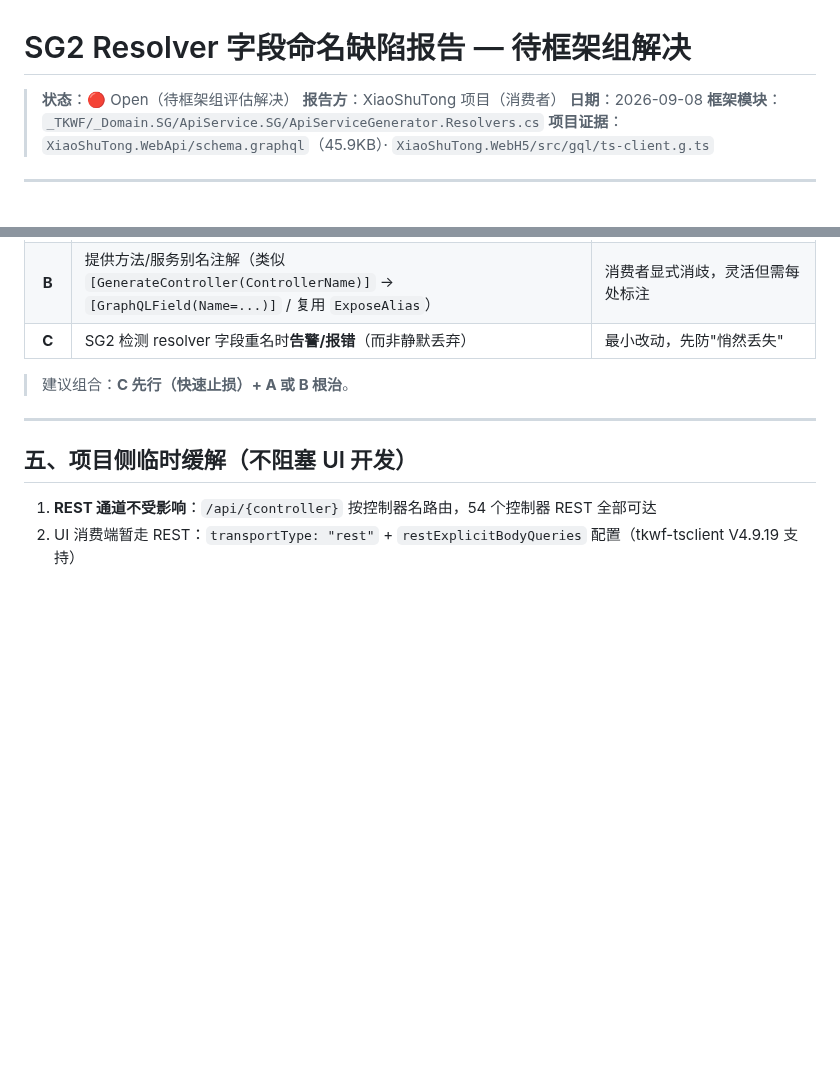
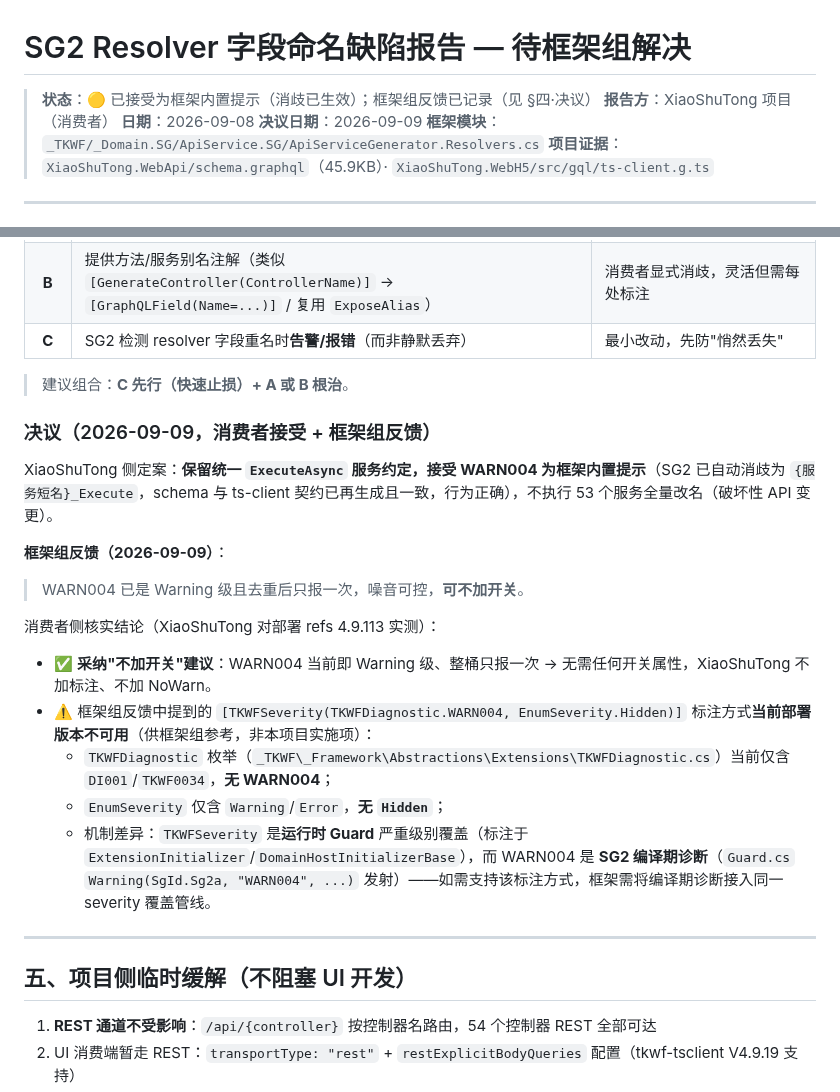
Before and after one commit to LoongBa/XiaoShuTong, a Markdown page: docs/草稿/SG2-resolver-命名问题-框架缺陷报告.md, 2 parts joined by grey strips. Rendered like a GitHub page; blank space fills up the shorter version.

Commit message:
docs: 变更记录（TKWFDeployPath 防护）+ WARN004 决议与框架组反馈（缺陷报告/LOG）

```diff
--- a/docs/草稿/SG2-resolver-命名问题-框架缺陷报告.md
+++ b/docs/草稿/SG2-resolver-命名问题-框架缺陷报告.md
@@ -1,8 +1,9 @@
 # SG2 Resolver 字段命名缺陷报告 — 待框架组解决
 
-> **状态**：🔴 Open（待框架组评估解决）
+> **状态**：🟡 已接受为框架内置提示（消歧已生效）；框架组反馈已记录（见 §四·决议）
 > **报告方**：XiaoShuTong 项目（消费者）
 > **日期**：2026-09-08
+> **决议日期**：2026-09-09
 > **框架模块**：`_TKWF/_Domain.SG/ApiService.SG/ApiServiceGenerator.Resolvers.cs`
 > **项目证据**：`XiaoShuTong.WebApi/schema.graphql`（45.9KB）· `XiaoShuTong.WebH5/src/gql/ts-client.g.ts`
 
@@ -54,6 +55,22 @@ descriptor.Name(resolverMethodName + ...);      // 直接作为 GraphQL 字段
 
 > 建议组合：**C 先行（快速止损）+ A 或 B 根治**。
 
+### 决议（2026-09-09，消费者接受 + 框架组反馈）
+
+XiaoShuTong 侧定案：**保留统一 `ExecuteAsync` 服务约定，接受 WARN004 为框架内置提示**（SG2 已自动消歧为 `{服务短名}_Execute`，schema 与 ts-client 契约已再生成且一致，行为正确），不执行 53 个服务全量改名（破坏性 API 变更）。
+
+**框架组反馈（2026-09-09）**：
+
+> WARN004 已是 Warning 级且去重后只报一次，噪音可控，**可不加开关**。
+
+消费者侧核实结论（XiaoShuTong 对部署 refs 4.9.113 实测）：
+
+- ✅ **采纳"不加开关"建议**：WARN004 当前即 Warning 级、整桶只报一次 → 无需任何开关属性，XiaoShuTong 不加标注、不加 NoWarn。
+- ⚠️ 框架组反馈中提到的 `[TKWFSeverity(TKWFDiagnostic.WARN004, EnumSeverity.Hidden)]` 标注方式**当前部署版本不可用**（供框架组参考，非本项目实施项）：
+  - `TKWFDiagnostic` 枚举（`_TKWF\_Framework\Abstractions\Extensions\TKWFDiagnostic.cs`）当前仅含 `DI001`/`TKWF0034`，**无 WARN004**；
+  - `EnumSeverity` 仅含 `Warning`/`Error`，**无 `Hidden`**；
+  - 机制差异：`TKWFSeverity` 是**运行时 Guard** 严重级别覆盖（标注于 `ExtensionInitializer`/`DomainHostInitializerBase`），而 WARN004 是 **SG2 编译期诊断**（`Guard.cs` `Warning(SgId.Sg2a, "WARN004", ...)` 发射）——如需支持该标注方式，框架需将编译期诊断接入同一 severity 覆盖管线。
+
 ---
 
 ## 五、项目侧临时缓解（不阻塞 UI 开发）
```
Also changed, not shown: .TKWF/LOG.md (+4 -0 lines), docs/变更记录.md (added, +15 -0 lines).
